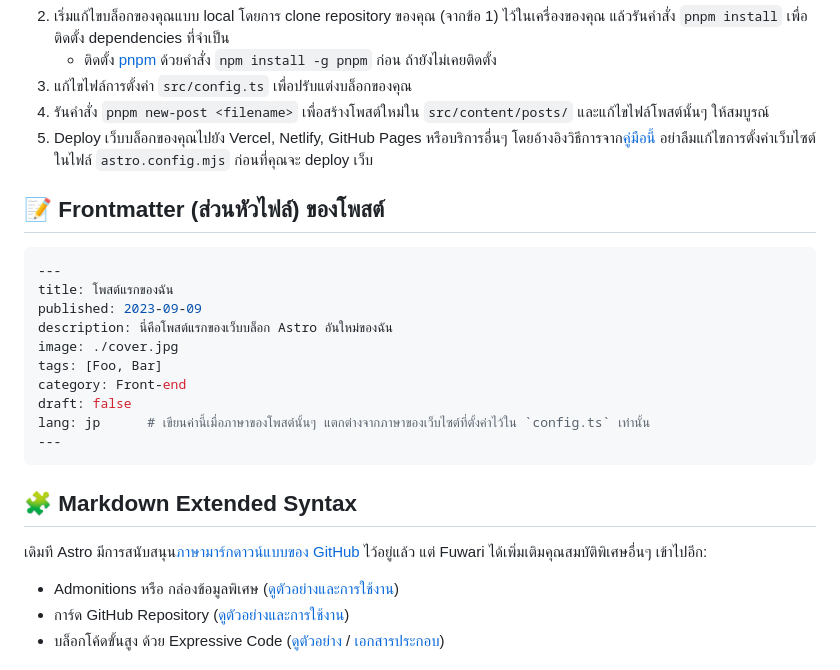
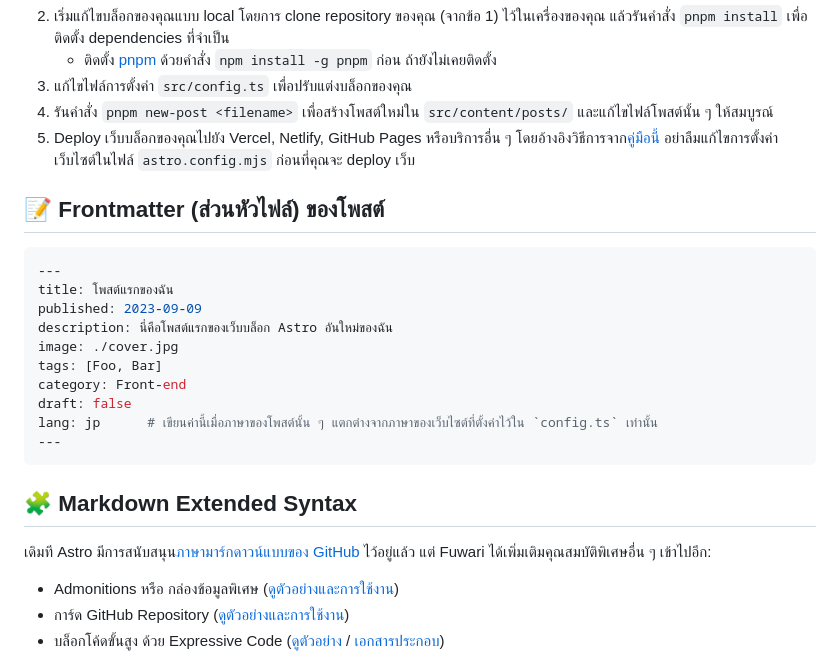
Before and after one commit to saicaca/fuwari, a Markdown page: docs/README.th.md, the part around the change. Drawn GitHub-style.

Commit message:
Merge pull request #599 from prawee/main
Fix the spacing

````diff
--- a/docs/README.th.md
+++ b/docs/README.th.md
@@ -33,8 +33,8 @@
 2. เริ่มแก้ไขบล็อกของคุณแบบ local โดยการ clone repository ของคุณ (จากข้อ 1) ไว้ในเครื่องของคุณ แล้วรันคำสั่ง `pnpm install` เพื่อติดตั้ง dependencies ที่จำเป็น
     - ติดตั้ง [pnpm](https://pnpm.io) ด้วยคำสั่ง `npm install -g pnpm` ก่อน ถ้ายังไม่เคยติดตั้ง
 3. แก้ไขไฟล์การตั้งค่า `src/config.ts` เพื่อปรับแต่งบล็อกของคุณ
-4. รันคำสั่ง `pnpm new-post <filename>` เพื่อสร้างโพสต์ใหม่ใน `src/content/posts/` และแก้ไขไฟล์โพสต์นั้นๆ ให้สมบูรณ์
-5. Deploy เว็บบล็อกของคุณไปยัง Vercel, Netlify, GitHub Pages หรือบริการอื่นๆ โดยอ้างอิงวิธีการจาก[คู่มือนี้](https://docs.astro.build/en/guides/deploy/) อย่าลืมแก้ไขการตั้งค่าเว็บไซต์ในไฟล์ `astro.config.mjs` ก่อนที่คุณจะ deploy เว็บ
+4. รันคำสั่ง `pnpm new-post <filename>` เพื่อสร้างโพสต์ใหม่ใน `src/content/posts/` และแก้ไขไฟล์โพสต์นั้น ๆ ให้สมบูรณ์
+5. Deploy เว็บบล็อกของคุณไปยัง Vercel, Netlify, GitHub Pages หรือบริการอื่น ๆ โดยอ้างอิงวิธีการจาก[คู่มือนี้](https://docs.astro.build/en/guides/deploy/) อย่าลืมแก้ไขการตั้งค่าเว็บไซต์ในไฟล์ `astro.config.mjs` ก่อนที่คุณจะ deploy เว็บ
 
 ## 📝 Frontmatter (ส่วนหัวไฟล์) ของโพสต์
 
@@ -47,13 +47,13 @@ image: ./cover.jpg
 tags: [Foo, Bar]
 category: Front-end
 draft: false
-lang: jp      # เขียนค่านี้เมื่อภาษาของโพสต์นั้นๆ แตกต่างจากภาษาของเว็บไซต์ที่ตั้งค่าไว้ใน `config.ts` เท่านั้น
+lang: jp      # เขียนค่านี้เมื่อภาษาของโพสต์นั้น ๆ แตกต่างจากภาษาของเว็บไซต์ที่ตั้งค่าไว้ใน `config.ts` เท่านั้น
 ---
 ```
 
 ## 🧩 Markdown Extended Syntax
 
-เดิมที Astro มีการสนับสนุน[ภาษามาร์กดาวน์แบบของ GitHub](https://github.github.com/gfm/) ไว้อยู่แล้ว แต่ Fuwari ได้เพิ่มเติมคุณสมบัติพิเศษอื่นๆ เข้าไปอีก:
+เดิมที Astro มีการสนับสนุน[ภาษามาร์กดาวน์แบบของ GitHub](https://github.github.com/gfm/) ไว้อยู่แล้ว แต่ Fuwari ได้เพิ่มเติมคุณสมบัติพิเศษอื่น ๆ เข้าไปอีก:
 
 - Admonitions หรือ กล่องข้อมูลพิเศษ ([ดูตัวอย่างและการใช้งาน](https://fuwari.vercel.app/posts/markdown-extended/#admonitions))
 - การ์ด GitHub Repository ([ดูตัวอย่างและการใช้งาน](https://fuwari.vercel.app/posts/markdown-extended/#github-repository-cards))
````
